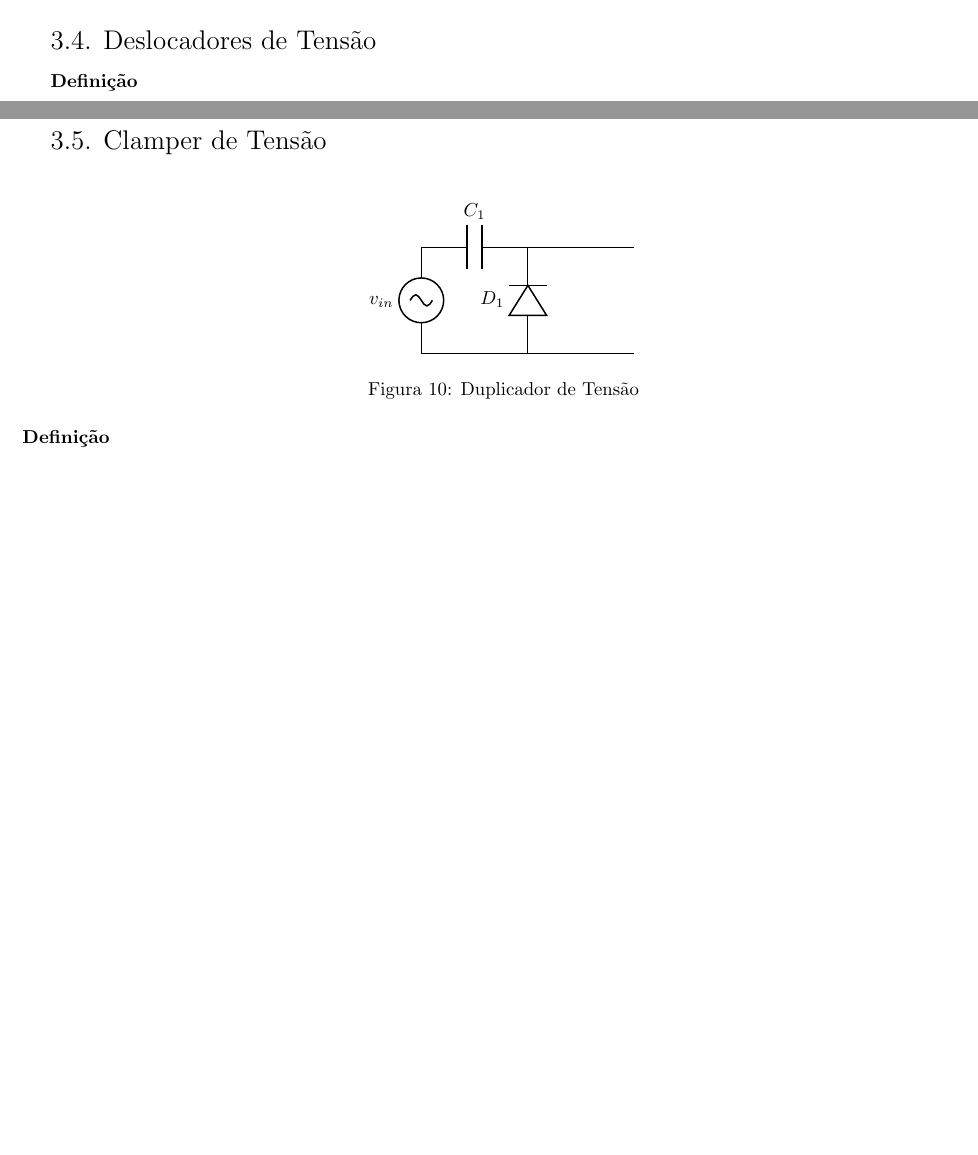
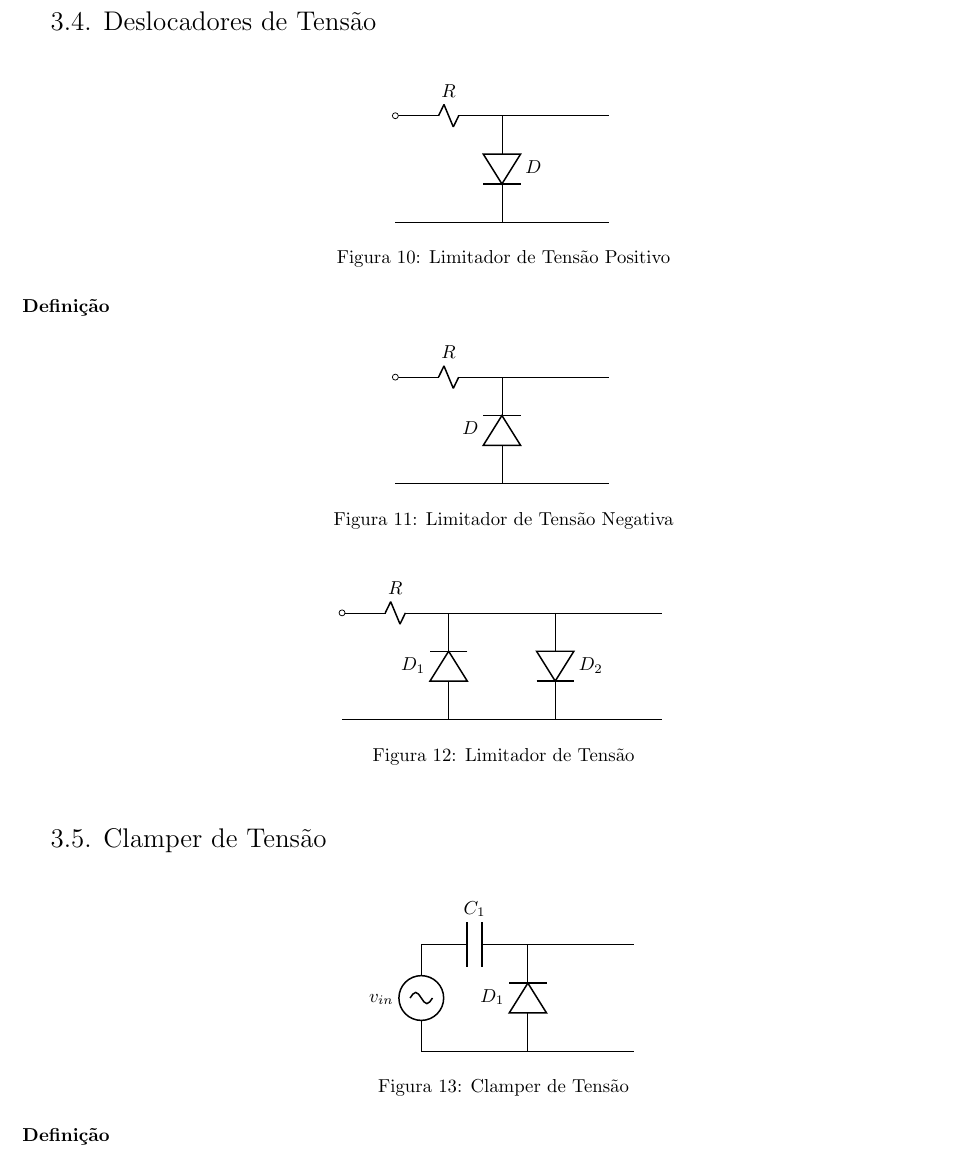
Before and after one commit to tr0fin0/classes_unicamp, a LaTeX document (ee532/ee532.tex): two parts of pages 11 and 12 of 13 before the commit and part of page 12 of 14 after it, the two joined at a grey line, cut so that both start at the same text, the shorter picture padded with empty space. Compiled offline with pdfLaTeX.

Commit message:
🚧 Add Limitadores de Tensão circuit

```diff
--- a/ee532/ee532.tex
+++ b/ee532/ee532.tex
@@ -702,6 +702,45 @@
 
         \subsection{Deslocadores de Tensão}
             \paragraph{Definição}
+                \begin{figure}[H]
+                    \centering
+                    \begin{circuitikz}
+                        \ctikzset{component text=left, resistors/width=0.25, resistors/zigs=1}
+                        \draw
+                        (0,2) to[resistor, o-, l=$R$] (2,2)
+                        (2,2) to[empty diode, l=$D$] (2,0)
+                        (2,2) -- (4,2)
+                        (0,0) -- (4,0);
+                    \end{circuitikz}
+                    \caption{Limitador de Tensão Positivo}
+                \end{figure} \noindent
+
+                \begin{figure}[H]
+                    \centering
+                    \begin{circuitikz}
+                        \ctikzset{component text=left, resistors/width=0.25, resistors/zigs=1}
+                        \draw
+                        (0,2) to[resistor, o-, l=$R$] (2,2)
+                        (2,0) to[empty diode, l=$D$] (2,2)
+                        (2,2) -- (4,2)
+                        (0,0) -- (4,0);
+                    \end{circuitikz}
+                    \caption{Limitador de Tensão Negativa}
+                \end{figure} \noindent
+
+                \begin{figure}[H]
+                    \centering
+                    \begin{circuitikz}
+                        \ctikzset{component text=left, resistors/width=0.25, resistors/zigs=1}
+                        \draw
+                        (0,2) to[resistor, o-, l=$R$] (2,2)
+                        (2,0) to[empty diode, l=$D_{1}$] (2,2)
+                        (4,2) to[empty diode, l=$D_{2}$] (4,0)
+                        (2,2) -- (6,2)
+                        (0,0) -- (6,0);
+                    \end{circuitikz}
+                    \caption{Limitador de Tensão}
+                \end{figure} \noindent
 
         \subsection{Clamper de Tensão}
             \paragraph{Definição}
@@ -716,7 +755,7 @@
                         (2,2) -- (4,2)
                         (0,0) -- (4,0);
                     \end{circuitikz}
-                    \caption{Duplicador de Tensão}
+                    \caption{Clamper de Tensão}
                 \end{figure} \noindent
 
         \subsection{Duplicador de Tensão}
```
